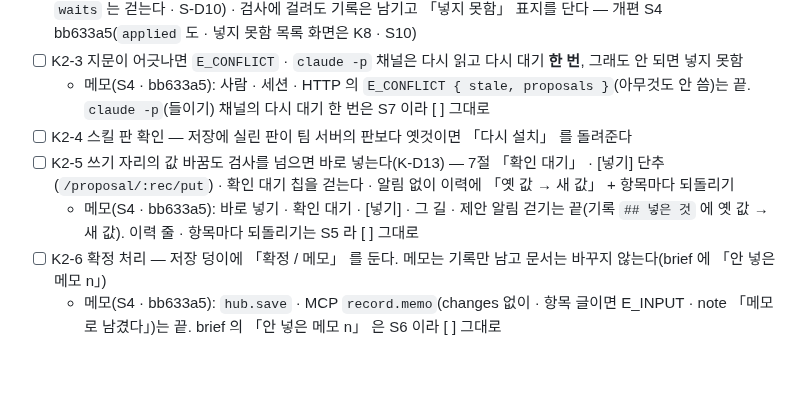
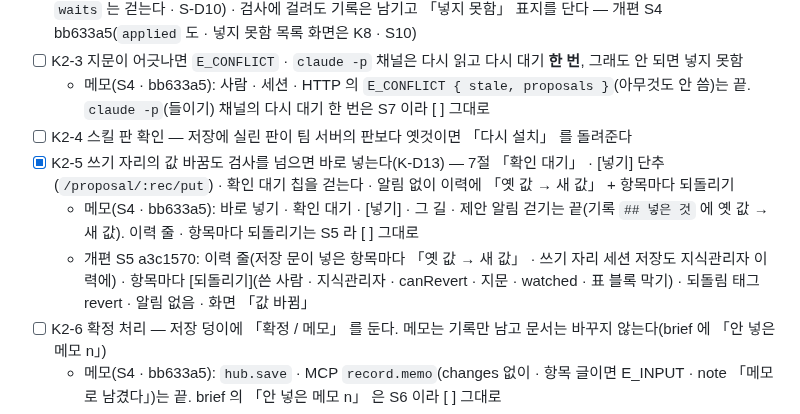
Before and after one commit to kjsa7412/kmd, a Markdown page: docs/품질개선/KMD_개편_TODO.md, the part around the change. Rendered like a GitHub page; blank space fills up the shorter version.

Commit message:
개편 S5: TODO 표시 — K2-5 [x](a3c1570) · 이력 줄 · 항목마다 되돌리기 메모
Co-Authored-By: Claude Opus 5.5 <noreply@anthropic.com>

```diff
--- a/docs/품질개선/KMD_개편_TODO.md
+++ b/docs/품질개선/KMD_개편_TODO.md
@@ -71,8 +71,9 @@
 - [ ] K2-3 지문이 어긋나면 `E_CONFLICT` · `claude -p` 채널은 다시 읽고 다시 대기 **한 번**, 그래도 안 되면 넣지 못함
   - 메모(S4 · bb633a5): 사람 · 세션 · HTTP 의 `E_CONFLICT { stale, proposals }`(아무것도 안 씀)는 끝. `claude -p`(들이기) 채널의 다시 대기 한 번은 S7 이라 [ ] 그대로
 - [ ] K2-4 스킬 판 확인 — 저장에 실린 판이 팀 서버의 판보다 옛것이면 「다시 설치」 를 돌려준다
-- [ ] K2-5 쓰기 자리의 값 바꿈도 검사를 넘으면 바로 넣는다(K-D13) — 7절 「확인 대기」 · [넣기] 단추(`/proposal/:rec/put`) · 확인 대기 칩을 걷는다 · 알림 없이 이력에 「옛 값 → 새 값」 + 항목마다 되돌리기
+- [x] K2-5 쓰기 자리의 값 바꿈도 검사를 넘으면 바로 넣는다(K-D13) — 7절 「확인 대기」 · [넣기] 단추(`/proposal/:rec/put`) · 확인 대기 칩을 걷는다 · 알림 없이 이력에 「옛 값 → 새 값」 + 항목마다 되돌리기
   - 메모(S4 · bb633a5): 바로 넣기 · 확인 대기 · [넣기] · 그 길 · 제안 알림 걷기는 끝(기록 `## 넣은 것` 에 옛 값 → 새 값). 이력 줄 · 항목마다 되돌리기는 S5 라 [ ] 그대로
+  - 개편 S5 a3c1570: 이력 줄(저장 문이 넣은 항목마다 「옛 값 → 새 값」 · 쓰기 자리 세션 저장도 지식관리자 이력에) · 항목마다 [되돌리기](쓴 사람 · 지식관리자 · canRevert · 지문 · watched · 표 블록 막기) · 되돌림 태그 revert · 알림 없음 · 화면 「값 바뀜」
 - [ ] K2-6 확정 처리 — 저장 덩이에 「확정 / 메모」 를 둔다. 메모는 기록만 남고 문서는 바꾸지 않는다(brief 에 「안 넣은 메모 n」)
   - 메모(S4 · bb633a5): `hub.save` · MCP `record.memo`(changes 없이 · 항목 글이면 E_INPUT · note 「메모로 남겼다」)는 끝. brief 의 「안 넣은 메모 n」 은 S6 이라 [ ] 그대로
 - [x] K2-7 시험: `test/save*.test.mjs` · 7절 제안 시험을 새 기본에 맞춘다 — 개편 S3 2cd8d89(core) · S4 bb633a5(save 서버 부분 · propose · k0 · access · wp3 · fixpack · edit · sources · screen-kmd A8) · S4 검토 1bbf011(MCP save 설명 · 메모는 changes 없이 · 서식 칸 메모 시험)
```
